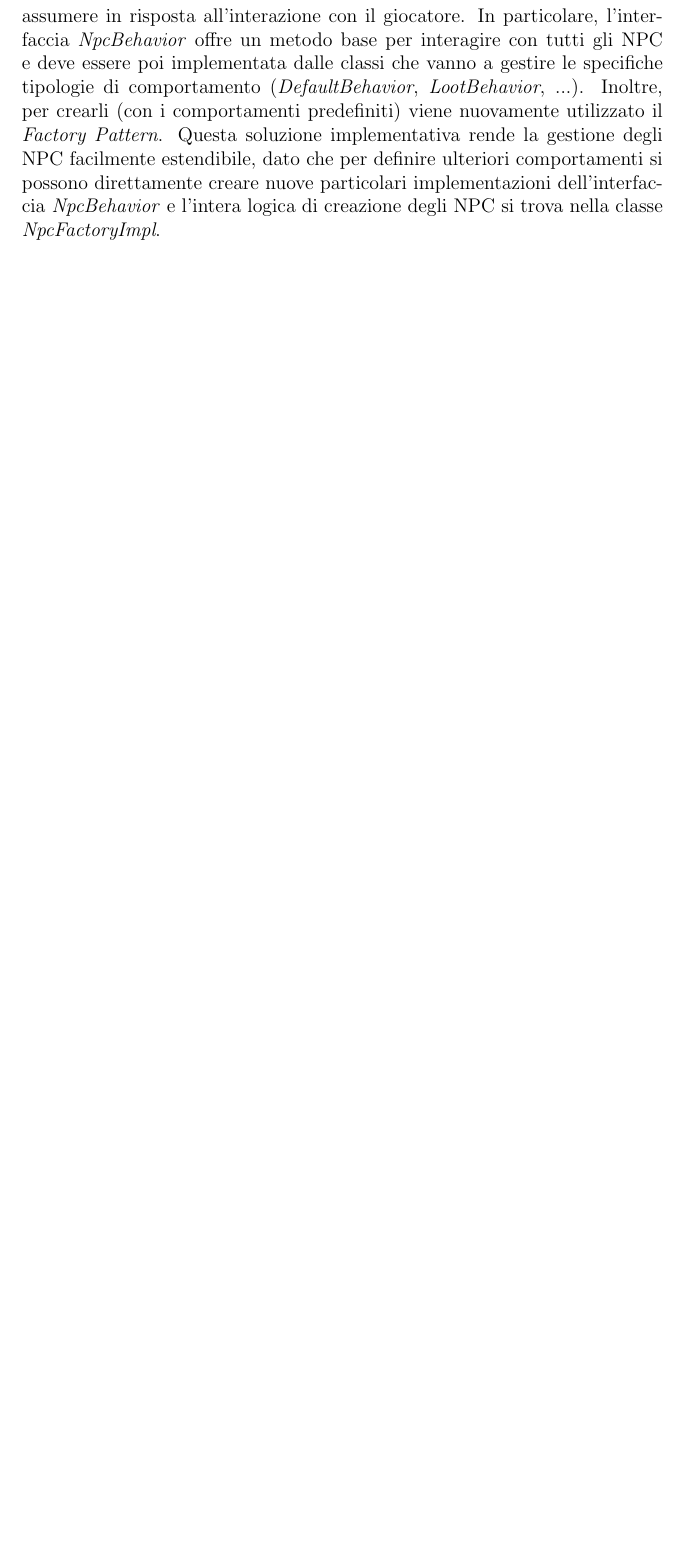
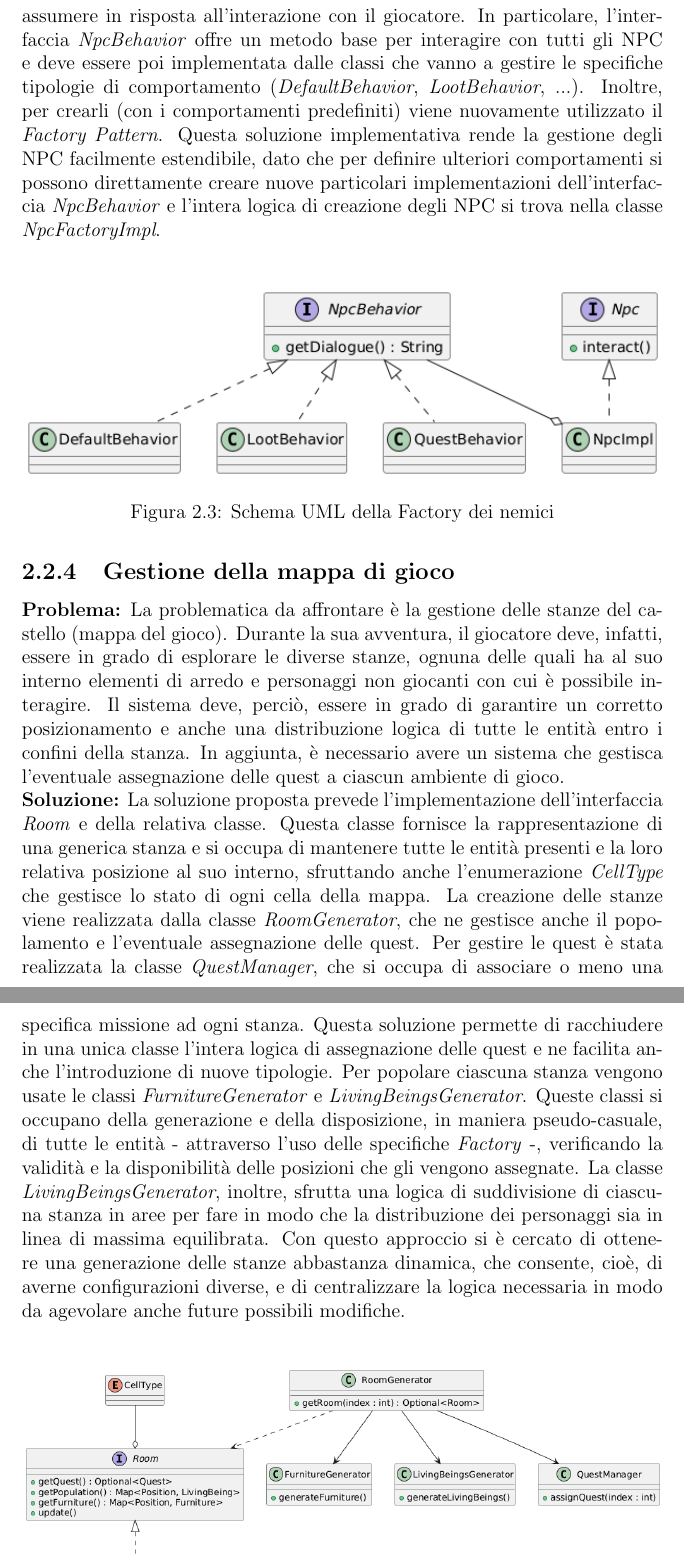
Before and after one commit to KimboCoffee/OOP23-relario-prove, a LaTeX document (relazione/report.tex): part of page 9 of 20 before the commit and two parts of pages 9 and 10 of 21 after it, the two joined at a grey line, cut so that both start at the same text, the shorter picture padded with empty space. Compiled offline with pdfLaTeX.

Commit message:
ancoraaaa

```diff
--- a/relazione/report.tex
+++ b/relazione/report.tex
@@ -123,5 +123,29 @@ In particolare, l'interfaccia \textit{NpcBehavior} offre un metodo base per inte
 le specifiche tipologie di comportamento (\textit{DefaultBehavior}, \textit{LootBehavior}, ...).
 Inoltre, per crearli (con i comportamenti predefiniti) viene nuovamente utilizzato il \textit{Factory Pattern}.
 Questa soluzione implementativa rende la gestione degli NPC facilmente estendibile, dato che per definire ulteriori comportamenti si possono direttamente
-creare nuove particolari implementazioni dell'interfaccia \textit{NpcBehavior} e l'intera logica di creazione degli NPC si trova nella classe \textit{NpcFactoryImpl}.
+creare nuove particolari implementazioni dell'interfaccia \textit{NpcBehavior} e l'intera logica di creazione degli NPC si trova nella classe \textit{NpcFactoryImpl}.\newline
 
+\begin{figure}[H]
+	\centering{}
+	\includegraphics[width=\textwidth]{img/NpcUML.png}
+	\caption{Schema UML della Factory dei nemici}
+\end{figure}
+
+\subsection{\textbf{Gestione della mappa di gioco}}
+\textbf{Problema:} La problematica da affrontare è la gestione delle stanze del castello (mappa del gioco).
+Durante la sua avventura, il giocatore deve, infatti, essere in grado di esplorare le diverse stanze, ognuna delle quali
+ha al suo interno elementi di arredo e personaggi non giocanti con cui è possibile interagire.
+Il sistema deve, perciò, essere in grado di garantire un corretto posizionamento e anche una distribuzione logica di tutte le entità entro i confini della stanza.
+In aggiunta, è necessario avere un sistema che gestisca l'eventuale assegnazione delle quest a ciascun ambiente di gioco.\newline
+\textbf{Soluzione:} La soluzione proposta prevede l'implementazione dell'interfaccia \textit{Room} e della relativa classe.
+Questa classe fornisce la rappresentazione di una generica stanza e si occupa di mantenere tutte le entità presenti e la loro relativa posizione al suo interno, sfruttando anche
+l'enumerazione \textit{CellType} che gestisce lo stato di ogni cella della mappa.
+La creazione delle stanze viene realizzata dalla classe \textit{RoomGenerator}, che ne gestisce anche il popolamento e l'eventuale assegnazione delle quest.
+Per gestire le quest è stata realizzata la classe \textit{QuestManager}, che si occupa di associare o meno una specifica missione ad ogni stanza.
+Questa soluzione permette di racchiudere in una unica classe l'intera logica di assegnazione delle quest e ne facilita anche l'introduzione di nuove tipologie.
+Per popolare ciascuna stanza vengono usate le classi \textit{FurnitureGenerator} e \textit{LivingBeingsGenerator}.
+Queste classi si occupano della generazione e della disposizione, in maniera pseudo-casuale, di tutte le entità - attraverso l'uso delle specifiche \textit{Factory} -, verificando la validità e la disponibilità
+delle posizioni che gli vengono assegnate. La classe \textit{LivingBeingsGenerator}, inoltre, sfrutta una logica di suddivisione di ciascuna stanza in aree per fare in modo che la
+distribuzione dei personaggi sia in linea di massima equilibrata.
+Con questo approccio si è cercato di ottenere una generazione delle stanze abbastanza dinamica, che consente, cioè, di averne configurazioni diverse,
+e di centralizzare la logica necessaria in modo da agevolare anche future possibili modifiche.\newline
```
Also changed, not shown: relazione/img/NpcUML.png (added), relazione/img/RoomUML.png (added), relazione/report.tex (15 more changed lines).
